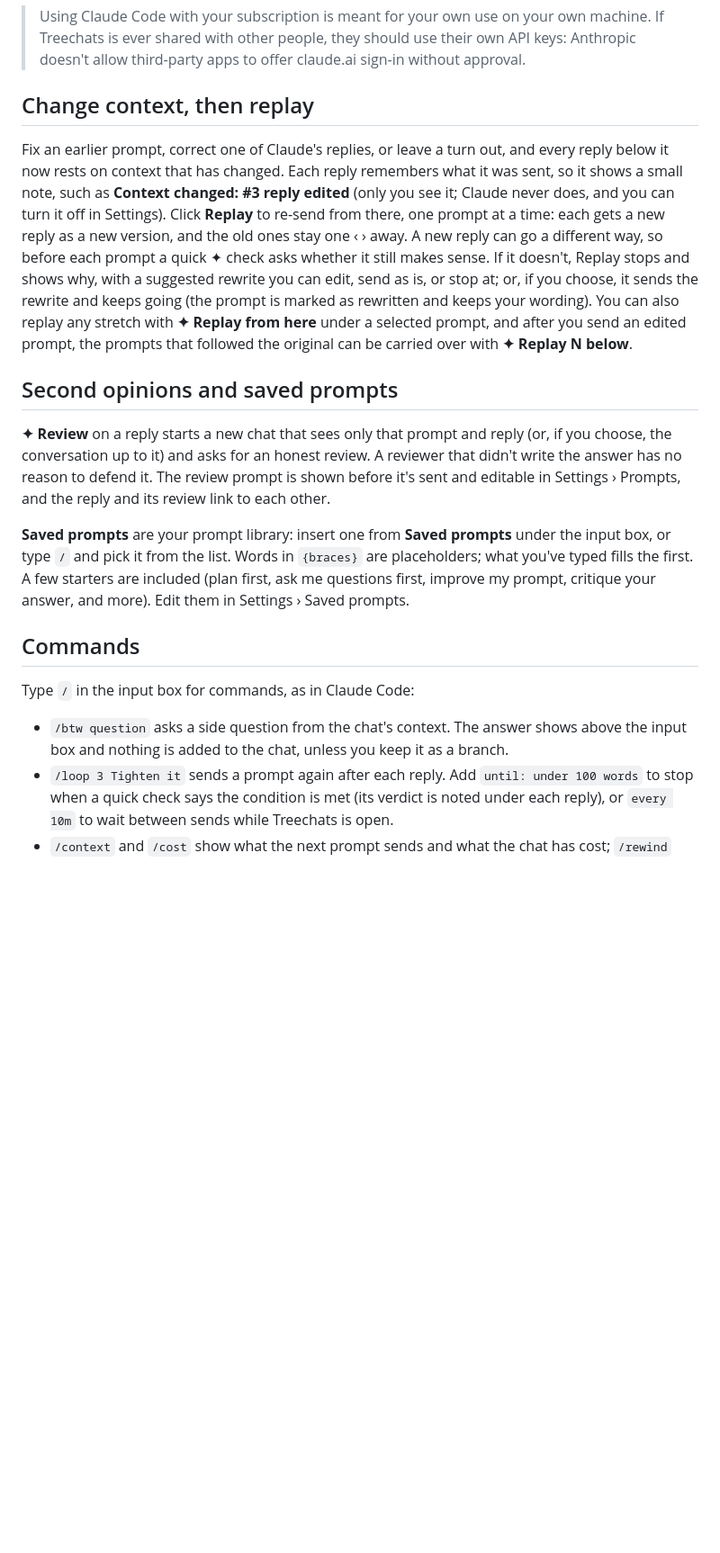
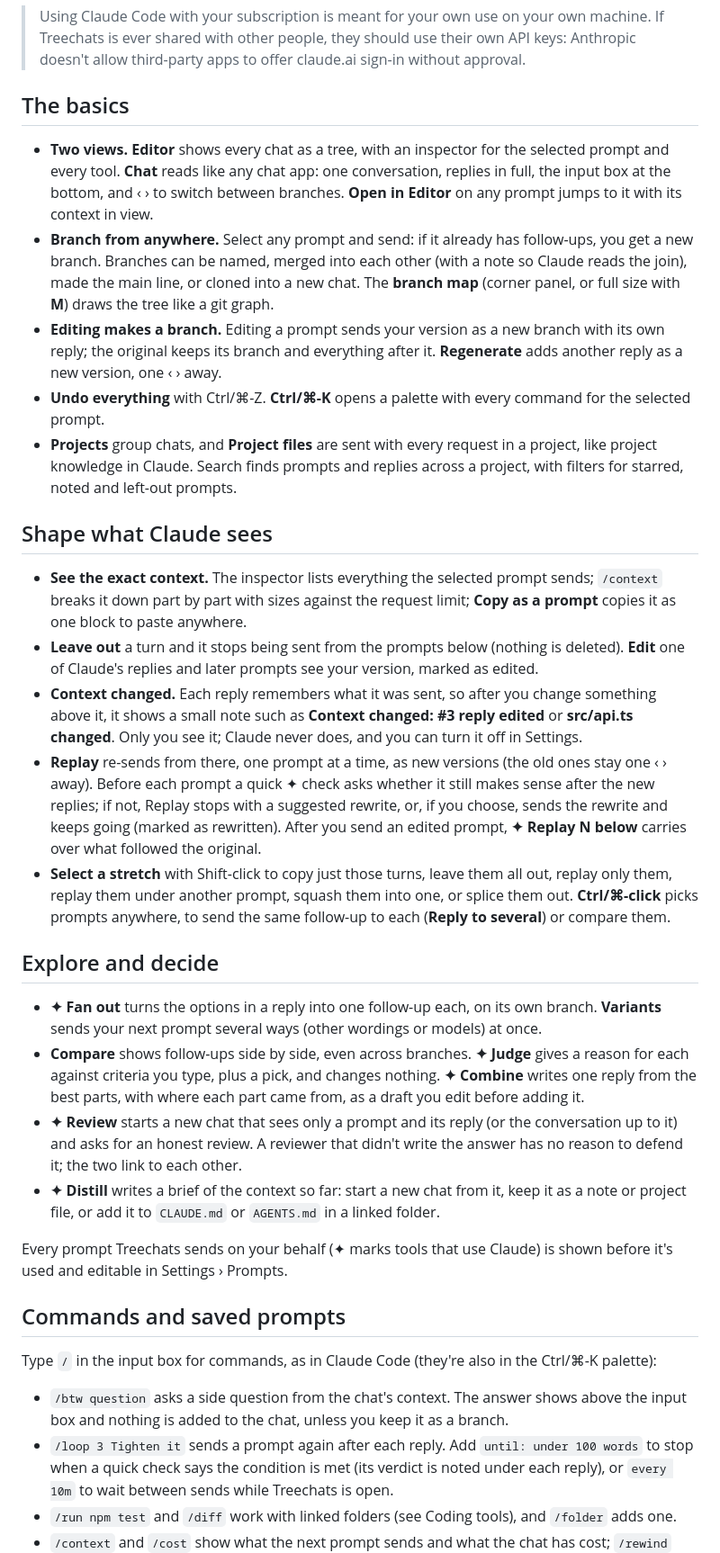
Before and after one commit to HarvielArcilla/treechats, a Markdown page: README.md, the part around one of its changes. Shown at 90% size. Drawn GitHub-style; blank space fills up the shorter version.

Commit message:
README: cover every feature, from branching to coding tools

```diff
--- a/README.md
+++ b/README.md
@@ -57,34 +61,59 @@ The model behind each tier (Quick, Default, Complex) is set in `.env` too.
 > shared with other people, they should use their own API keys: Anthropic doesn't allow third-party apps to
 > offer claude.ai sign-in without approval.
 
-## Change context, then replay
+## The basics
 
-Fix an earlier prompt, correct one of Claude's replies, or leave a turn out, and every reply below it now rests on
-context that has changed. Each reply remembers what it was sent, so it shows a small note, such as **Context
-changed: #3 reply edited** (only you see it; Claude never does, and you can turn it off in Settings). Click
-**Replay** to re-send from there, one prompt at a time: each gets a new reply as a new version, and the old ones stay
-one ‹ › away. A new reply can go a different way, so before each prompt a quick ✦ check asks whether it still makes
-sense. If it doesn't, Replay stops and shows why, with a suggested rewrite you can edit, send as is, or stop at; or,
-if you choose, it sends the rewrite and keeps going (the prompt is marked as rewritten and keeps your wording). You can also replay any stretch with **✦ Replay from here** under a selected prompt, and after you send
-an edited prompt, the prompts that followed the original can be carried over with **✦ Replay N below**.
+- **Two views.** **Editor** shows every chat as a tree, with an inspector for the selected prompt and every tool.
+  **Chat** reads like any chat app: one conversation, replies in full, the input box at the bottom, and ‹ › to switch
+  between branches. **Open in Editor** on any prompt jumps to it with its context in view.
+- **Branch from anywhere.** Select any prompt and send: if it already has follow-ups, you get a new branch. Branches
+  can be named, merged into each other (with a note so Claude reads the join), made the main line, or cloned into a
+  new chat. The **branch map** (corner panel, or full size with **M**) draws the tree like a git graph.
+- **Editing makes a branch.** Editing a prompt sends your version as a new branch with its own reply; the original
+  keeps its branch and everything after it. **Regenerate** adds another reply as a new version, one ‹ › away.
+- **Undo everything** with Ctrl/⌘-Z. **Ctrl/⌘-K** opens a palette with every command for the selected prompt.
+- **Projects** group chats, and **Project files** are sent with every request in a project, like project knowledge in
+  Claude. Search finds prompts and replies across a project, with filters for starred, noted and left-out prompts.
 
-## Second opinions and saved prompts
+## Shape what Claude sees
 
-**✦ Review** on a reply starts a new chat that sees only that prompt and reply (or, if you choose, the conversation
-up to it) and asks for an honest review. A reviewer that didn't write the answer has no reason to defend it. The review
-prompt is shown before it's sent and editable in Settings › Prompts, and the reply and its review link to each other.
+- **See the exact context.** The inspector lists everything the selected prompt sends; `/context` breaks it down part
+  by part with sizes against the request limit; **Copy as a prompt** copies it as one block to paste anywhere.
+- **Leave out** a turn and it stops being sent from the prompts below (nothing is deleted). **Edit** one of Claude's
+  replies and later prompts see your version, marked as edited.
+- **Context changed.** Each reply remembers what it was sent, so after you change something above it, it shows a small
+  note such as **Context changed: #3 reply edited** or **src/api.ts changed**. Only you see it; Claude never does,
+  and you can turn it off in Settings.
+- **Replay** re-sends from there, one prompt at a time, as new versions (the old ones stay one ‹ › away). Before each
+  prompt a quick ✦ check asks whether it still makes sense after the new replies; if not, Replay stops with a
+  suggested rewrite, or, if you choose, sends the rewrite and keeps going (marked as rewritten). After you send an
+  edited prompt, **✦ Replay N below** carries over what followed the original.
+- **Select a stretch** with Shift-click to copy just those turns, leave them all out, replay only them, replay them
+  under another prompt, squash them into one, or splice them out. **Ctrl/⌘-click** picks prompts anywhere, to send
+  the same follow-up to each (**Reply to several**) or compare them.
 
-**Saved prompts** are your prompt library: insert one from **Saved prompts** under the input box, or type `/` and
-pick it from the list. Words in `{braces}` are placeholders; what you've typed fills the first. A few starters are included (plan
-first, ask me questions first, improve my prompt, critique your answer, and more). Edit them in Settings › Saved
-prompts.
+## Explore and decide
 
-## Commands
+- **✦ Fan out** turns the options in a reply into one follow-up each, on its own branch. **Variants** sends your next
+  prompt several ways (other wordings or models) at once.
+- **Compare** shows follow-ups side by side, even across branches. **✦ Judge** gives a reason for each against
+  criteria you type, plus a pick, and changes nothing. **✦ Combine** writes one reply from the best parts, with where
+  each part came from, as a draft you edit before adding it.
+- **✦ Review** starts a new chat that sees only a prompt and its reply (or the conversation up to it) and asks for an
+  honest review. A reviewer that didn't write the answer has no reason to defend it; the two link to each other.
+- **✦ Distill** writes a brief of the context so far: start a new chat from it, keep it as a note or project file, or
+  add it to `CLAUDE.md` or `AGENTS.md` in a linked folder.
 
-Type `/` in the input box for commands, as in Claude Code:
+Every prompt Treechats sends on your behalf (✦ marks tools that use Claude) is shown before it's used and editable in
+Settings › Prompts.
+
+## Commands and saved prompts
+
+Type `/` in the input box for commands, as in Claude Code (they're also in the Ctrl/⌘-K palette):
 - `/btw question` asks a side question from the chat's context. The answer shows above the input box and nothing is
   added to the chat, unless you keep it as a branch.
 - `/loop 3 Tighten it` sends a prompt again after each reply. Add `until: under 100 words` to stop when a quick check
   says the condition is met (its verdict is noted under each reply), or `every 10m` to wait between sends while
   Treechats is open.
+- `/run npm test` and `/diff` work with linked folders (see Coding tools), and `/folder` adds one.
 - `/context` and `/cost` show what the next prompt sends and what the chat has cost; `/rewind` goes back to an earlier
```
Also changed, not shown: other parts of README.md (+57 -34 lines).
